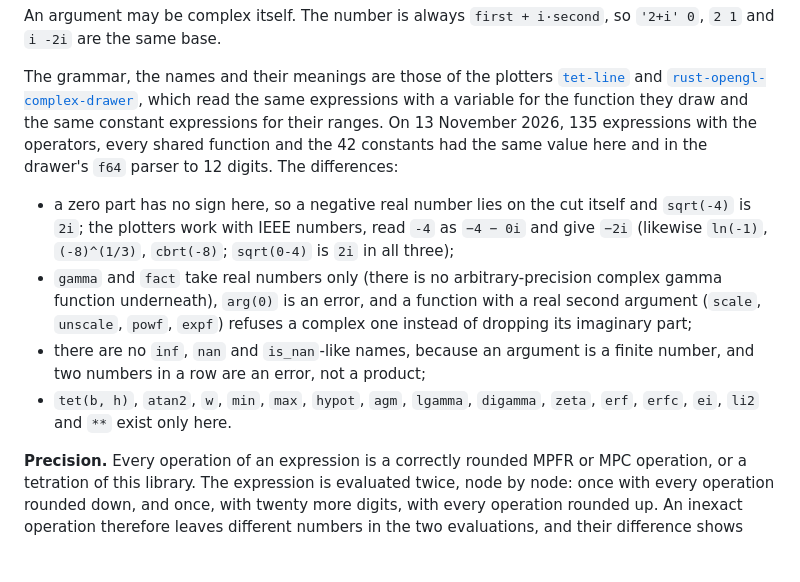
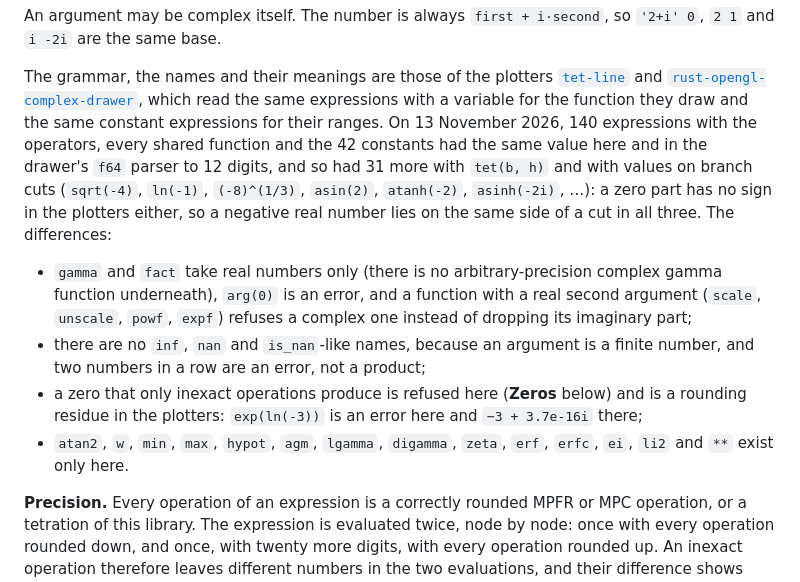
Before and after one commit to lukaszgryglicki/claude-tetration, a Markdown page: README.md, the part around the change. Drawn GitHub-style; blank space fills up the shorter version.

Commit message:
Docs updated
Signed-off-by: Łukasz Gryglicki <lgryglicki@cncf.io>

```diff
--- a/README.md
+++ b/README.md
@@ -742,22 +742,25 @@ The grammar, the names and their meanings are those of the plotters
 [`rust-opengl-complex-drawer`](https://github.com/lukaszgryglicki/rust-opengl-complex-drawer),
 which read the same expressions with a variable for the function they draw
 and the same constant expressions for their ranges. On 13 November 2026,
-135 expressions with the operators, every shared function and the 42
+140 expressions with the operators, every shared function and the 42
 constants had the same value here and in the drawer's `f64` parser to 12
-digits. The differences:
-
-* a zero part has no sign here, so a negative real number lies on the cut
-  itself and `sqrt(-4)` is `2i`; the plotters work with IEEE numbers, read
-  `-4` as `−4 − 0i` and give `−2i` (likewise `ln(-1)`, `(-8)^(1/3)`,
-  `cbrt(-8)`; `sqrt(0-4)` is `2i` in all three);
+digits, and so had 31 more with `tet(b, h)` and with values on branch cuts
+(`sqrt(-4)`, `ln(-1)`, `(-8)^(1/3)`, `asin(2)`, `atanh(-2)`,
+`asinh(-2i)`, …): a zero part has no sign in the plotters either, so a
+negative real number lies on the same side of a cut in all three. The
+differences:
+
 * `gamma` and `fact` take real numbers only (there is no arbitrary-precision
   complex gamma function underneath), `arg(0)` is an error, and a function
   with a real second argument (`scale`, `unscale`, `powf`, `expf`) refuses
   a complex one instead of dropping its imaginary part;
 * there are no `inf`, `nan` and `is_nan`-like names, because an argument is
   a finite number, and two numbers in a row are an error, not a product;
-* `tet(b, h)`, `atan2`, `w`, `min`, `max`, `hypot`, `agm`, `lgamma`,
-  `digamma`, `zeta`, `erf`, `erfc`, `ei`, `li2` and `**` exist only here.
+* a zero that only inexact operations produce is refused here (**Zeros**
+  below) and is a rounding residue in the plotters: `exp(ln(-3))` is an
+  error here and `−3 + 3.7e-16i` there;
+* `atan2`, `w`, `min`, `max`, `hypot`, `agm`, `lgamma`, `digamma`, `zeta`,
+  `erf`, `erfc`, `ei`, `li2` and `**` exist only here.
 
 **Precision.** Every operation of an expression is a correctly rounded MPFR
 or MPC operation, or a tetration of this library. The expression is
```
Also changed, not shown: updates.md (+4 -3 lines).
